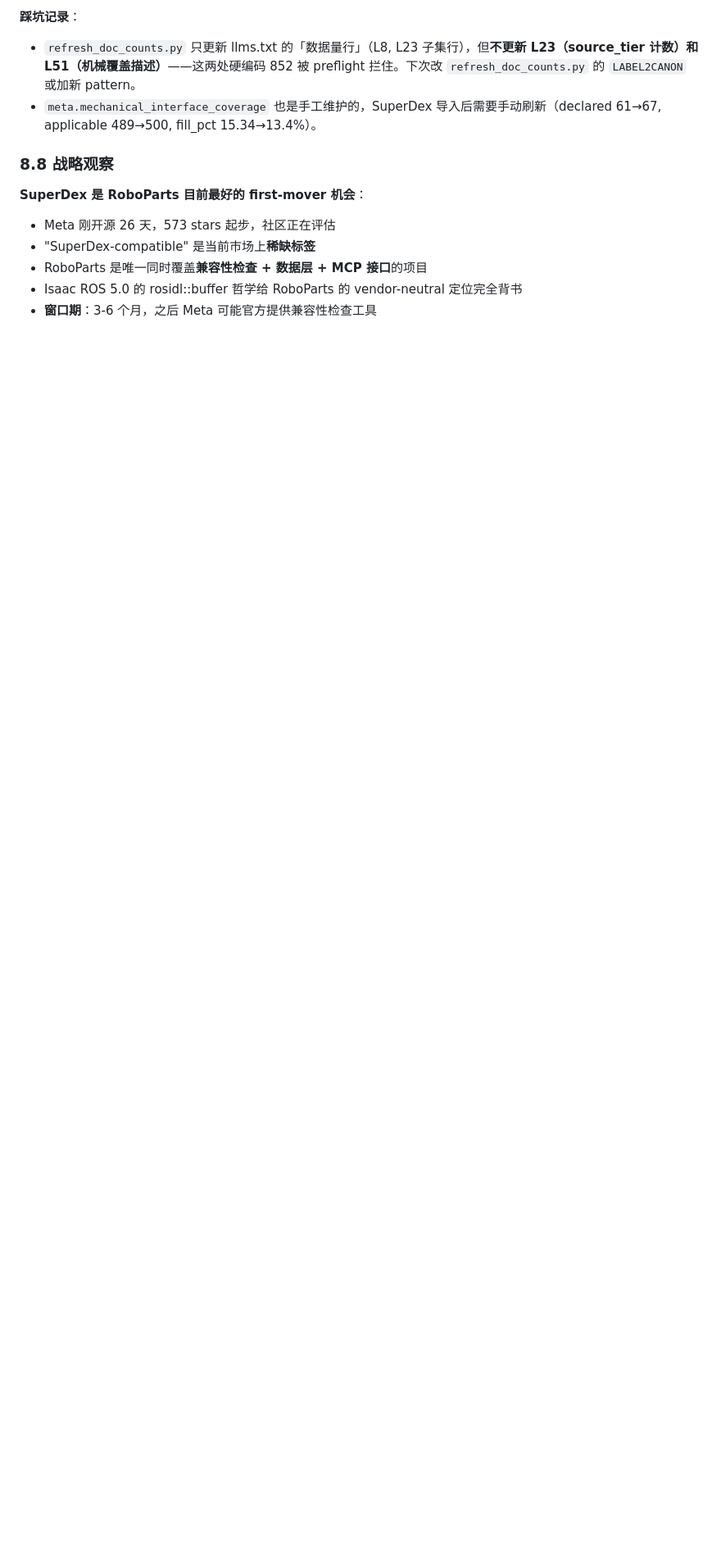
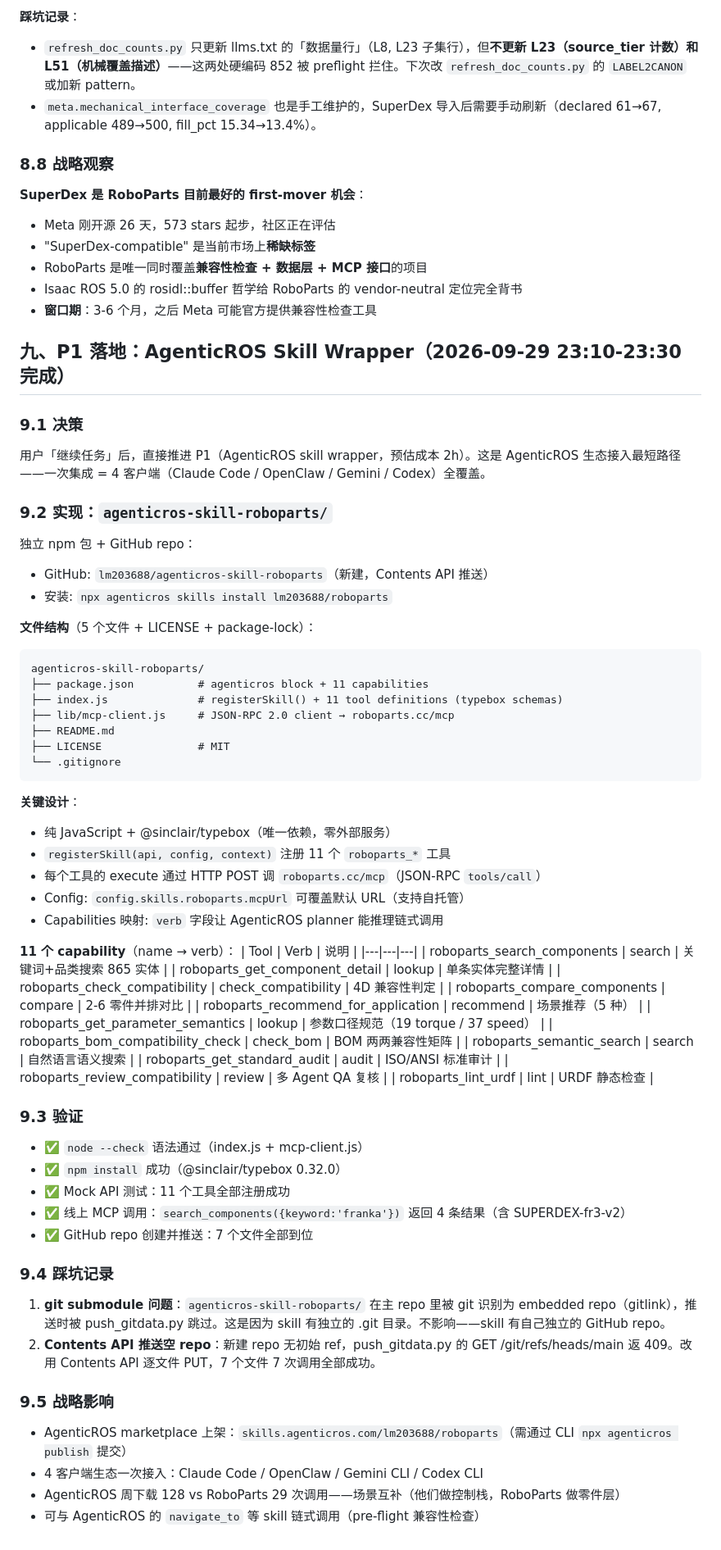
Before and after one commit to lm203688/roboparts, a Markdown page: .workbuddy/memory/2026-09-29.md, the part around the change. Shown at 82% size. Rendered like a GitHub page; blank space fills up the shorter version.

Commit message:
docs(memory): record AgenticROS skill wrapper P1 completion

````diff
--- a/.workbuddy/memory/2026-09-29.md
+++ b/.workbuddy/memory/2026-09-29.md
@@ -269,3 +269,68 @@ SUPERDEX-fr3-dg5f-short-seed-right     None      None    n_a (composition)
 - RoboParts 是唯一同时覆盖**兼容性检查 + 数据层 + MCP 接口**的项目
 - Isaac ROS 5.0 的 rosidl::buffer 哲学给 RoboParts 的 vendor-neutral 定位完全背书
 - **窗口期**：3-6 个月，之后 Meta 可能官方提供兼容性检查工具
+
+## 九、P1 落地：AgenticROS Skill Wrapper（2026-09-29 23:10-23:30 完成）
+
+### 9.1 决策
+
+用户「继续任务」后，直接推进 P1（AgenticROS skill wrapper，预估成本 2h）。这是 AgenticROS 生态接入最短路径——一次集成 = 4 客户端（Claude Code / OpenClaw / Gemini / Codex）全覆盖。
+
+### 9.2 实现：`agenticros-skill-roboparts/`
+
+独立 npm 包 + GitHub repo：
+- GitHub: `lm203688/agenticros-skill-roboparts`（新建，Contents API 推送）
+- 安装: `npx agenticros skills install lm203688/roboparts`
+
+**文件结构**（5 个文件 + LICENSE + package-lock）：
+```
+agenticros-skill-roboparts/
+├── package.json          # agenticros block + 11 capabilities
+├── index.js              # registerSkill() + 11 tool definitions (typebox schemas)
+├── lib/mcp-client.js     # JSON-RPC 2.0 client → roboparts.cc/mcp
+├── README.md
+├── LICENSE               # MIT
+└── .gitignore
+```
+
+**关键设计**：
+- 纯 JavaScript + @sinclair/typebox（唯一依赖，零外部服务）
+- `registerSkill(api, config, context)` 注册 11 个 `roboparts_*` 工具
+- 每个工具的 execute 通过 HTTP POST 调 `roboparts.cc/mcp`（JSON-RPC `tools/call`）
+- Config: `config.skills.roboparts.mcpUrl` 可覆盖默认 URL（支持自托管）
+- Capabilities 映射: `verb` 字段让 AgenticROS planner 能推理链式调用
+
+**11 个 capability**（name → verb）：
+| Tool | Verb | 说明 |
+|---|---|---|
+| roboparts_search_components | search | 关键词+品类搜索 865 实体 |
+| roboparts_get_component_detail | lookup | 单条实体完整详情 |
+| roboparts_check_compatibility | check_compatibility | 4D 兼容性判定 |
+| roboparts_compare_components | compare | 2-6 零件并排对比 |
+| roboparts_recommend_for_application | recommend | 场景推荐（5 种） |
+| roboparts_get_parameter_semantics | lookup | 参数口径规范（19 torque / 37 speed） |
+| roboparts_bom_compatibility_check | check_bom | BOM 两两兼容性矩阵 |
+| roboparts_semantic_search | search | 自然语言语义搜索 |
+| roboparts_get_standard_audit | audit | ISO/ANSI 标准审计 |
+| roboparts_review_compatibility | review | 多 Agent QA 复核 |
+| roboparts_lint_urdf | lint | URDF 静态检查 |
+
+### 9.3 验证
+
+- ✅ `node --check` 语法通过（index.js + mcp-client.js）
+- ✅ `npm install` 成功（@sinclair/typebox 0.32.0）
+- ✅ Mock API 测试：11 个工具全部注册成功
+- ✅ 线上 MCP 调用：`search_components({keyword:'franka'})` 返回 4 条结果（含 SUPERDEX-fr3-v2）
+- ✅ GitHub repo 创建并推送：7 个文件全部到位
+
+### 9.4 踩坑记录
+
+1. **git submodule 问题**：`agenticros-skill-roboparts/` 在主 repo 里被 git 识别为 embedded repo（gitlink），推送时被 push_gitdata.py 跳过。这是因为 skill 有独立的 .git 目录。不影响——skill 有自己独立的 GitHub repo。
+2. **Contents API 推送空 repo**：新建 repo 无初始 ref，push_gitdata.py 的 GET /git/refs/heads/main 返 409。改用 Contents API 逐文件 PUT，7 个文件 7 次调用全部成功。
+
+### 9.5 战略影响
+
+- AgenticROS marketplace 上架：`skills.agenticros.com/lm203688/roboparts`（需通过 CLI `npx agenticros publish` 提交）
+- 4 客户端生态一次接入：Claude Code / OpenClaw / Gemini CLI / Codex CLI
+- AgenticROS 周下载 128 vs RoboParts 29 次调用——场景互补（他们做控制栈，RoboParts 做零件层）
+- 可与 AgenticROS 的 `navigate_to` 等 skill 链式调用（pre-flight 兼容性检查）
````
Also changed, not shown: .workbuddy/memory/MEMORY.md (+1 -1 lines).
